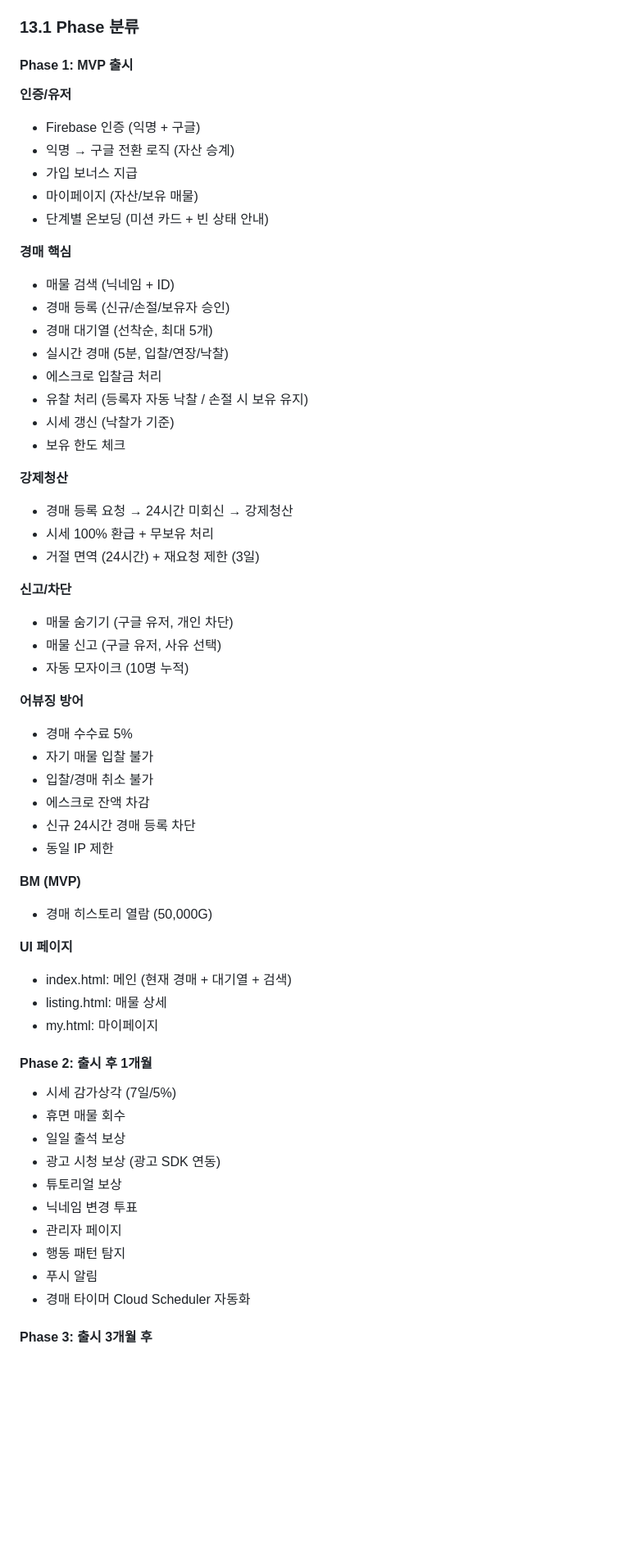
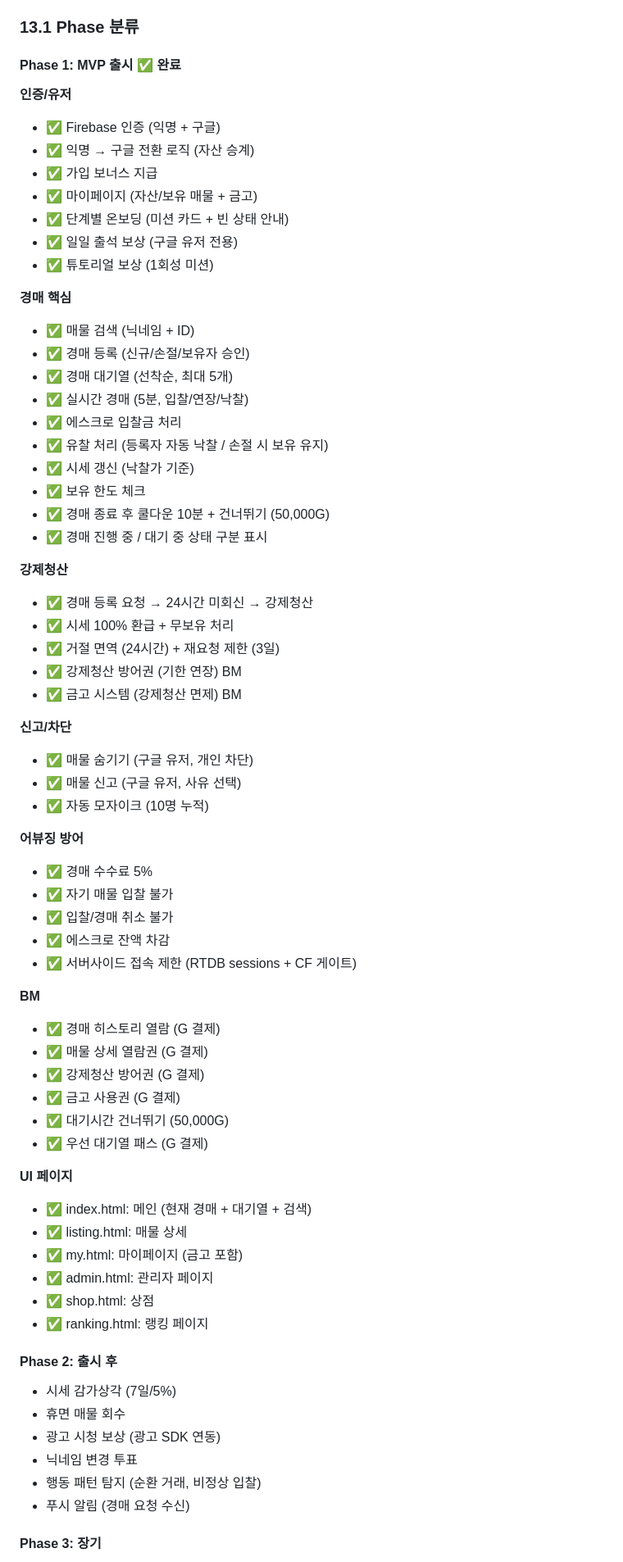
Before and after one commit to neezu-crypto/StreamAuction, a Markdown page: docs/DESIGN-v3.md, the part around one of its changes. Shown at 82% size. GitHub-like rendering; blank space fills up the shorter version.

```diff
--- a/docs/DESIGN-v3.md
+++ b/docs/DESIGN-v3.md
@@ -548,63 +596,72 @@ const isValidId = /^[a-zA-Z0-9]+$/.test(soopId);
 
 ### 13.1 Phase 분류
 
-#### Phase 1: MVP 출시
+#### Phase 1: MVP 출시 ✅ 완료
 
 **인증/유저**
-- Firebase 인증 (익명 + 구글)
-- 익명 → 구글 전환 로직 (자산 승계)
-- 가입 보너스 지급
-- 마이페이지 (자산/보유 매물)
-- 단계별 온보딩 (미션 카드 + 빈 상태 안내)
+- ✅ Firebase 인증 (익명 + 구글)
+- ✅ 익명 → 구글 전환 로직 (자산 승계)
+- ✅ 가입 보너스 지급
+- ✅ 마이페이지 (자산/보유 매물 + 금고)
+- ✅ 단계별 온보딩 (미션 카드 + 빈 상태 안내)
+- ✅ 일일 출석 보상 (구글 유저 전용)
+- ✅ 튜토리얼 보상 (1회성 미션)
 
 **경매 핵심**
-- 매물 검색 (닉네임 + ID)
-- 경매 등록 (신규/손절/보유자 승인)
-- 경매 대기열 (선착순, 최대 5개)
-- 실시간 경매 (5분, 입찰/연장/낙찰)
-- 에스크로 입찰금 처리
-- 유찰 처리 (등록자 자동 낙찰 / 손절 시 보유 유지)
-- 시세 갱신 (낙찰가 기준)
-- 보유 한도 체크
+- ✅ 매물 검색 (닉네임 + ID)
+- ✅ 경매 등록 (신규/손절/보유자 승인)
+- ✅ 경매 대기열 (선착순, 최대 5개)
+- ✅ 실시간 경매 (5분, 입찰/연장/낙찰)
+- ✅ 에스크로 입찰금 처리
+- ✅ 유찰 처리 (등록자 자동 낙찰 / 손절 시 보유 유지)
+- ✅ 시세 갱신 (낙찰가 기준)
+- ✅ 보유 한도 체크
+- ✅ 경매 종료 후 쿨다운 10분 + 건너뛰기 (50,000G)
+- ✅ 경매 진행 중 / 대기 중 상태 구분 표시
 
 **강제청산**
-- 경매 등록 요청 → 24시간 미회신 → 강제청산
-- 시세 100% 환급 + 무보유 처리
-- 거절 면역 (24시간) + 재요청 제한 (3일)
+- ✅ 경매 등록 요청 → 24시간 미회신 → 강제청산
+- ✅ 시세 100% 환급 + 무보유 처리
+- ✅ 거절 면역 (24시간) + 재요청 제한 (3일)
+- ✅ 강제청산 방어권 (기한 연장) BM
+- ✅ 금고 시스템 (강제청산 면제) BM
 
 **신고/차단**
-- 매물 숨기기 (구글 유저, 개인 차단)
-- 매물 신고 (구글 유저, 사유 선택)
-- 자동 모자이크 (10명 누적)
+- ✅ 매물 숨기기 (구글 유저, 개인 차단)
+- ✅ 매물 신고 (구글 유저, 사유 선택)
+- ✅ 자동 모자이크 (10명 누적)
 
 **어뷰징 방어**
-- 경매 수수료 5%
-- 자기 매물 입찰 불가
-- 입찰/경매 취소 불가
-- 에스크로 잔액 차감
-- 신규 24시간 경매 등록 차단
-- 동일 IP 제한
+- ✅ 경매 수수료 5%
+- ✅ 자기 매물 입찰 불가
+- ✅ 입찰/경매 취소 불가
+- ✅ 에스크로 잔액 차감
+- ✅ 서버사이드 접속 제한 (RTDB sessions + CF 게이트)
 
-**BM (MVP)**
-- 경매 히스토리 열람 (50,000G)
+**BM**
+- ✅ 경매 히스토리 열람 (G 결제)
+- ✅ 매물 상세 열람권 (G 결제)
+- ✅ 강제청산 방어권 (G 결제)
+- ✅ 금고 사용권 (G 결제)
+- ✅ 대기시간 건너뛰기 (50,000G)
+- ✅ 우선 대기열 패스 (G 결제)
 
 **UI 페이지**
-- index.html: 메인 (현재 경매 + 대기열 + 검색)
-- listing.html: 매물 상세
-- my.html: 마이페이지
+- ✅ index.html: 메인 (현재 경매 + 대기열 + 검색)
+- ✅ listing.html: 매물 상세
+- ✅ my.html: 마이페이지 (금고 포함)
+- ✅ admin.html: 관리자 페이지
+- ✅ shop.html: 상점
+- ✅ ranking.html: 랭킹 페이지
 
-#### Phase 2: 출시 후 1개월
+#### Phase 2: 출시 후
 
 - 시세 감가상각 (7일/5%)
 - 휴면 매물 회수
-- 일일 출석 보상
 - 광고 시청 보상 (광고 SDK 연동)
-- 튜토리얼 보상
 - 닉네임 변경 투표
-- 관리자 페이지
-- 행동 패턴 탐지
-- 푸시 알림
-- 경매 타이머 Cloud Scheduler 자동화
+- 행동 패턴 탐지 (순환 거래, 비정상 입찰)
+- 푸시 알림 (경매 요청 수신)
 
-#### Phase 3: 출시 3개월 후
+#### Phase 3: 장기
 
```
Also changed, not shown: other parts of docs/DESIGN-v3.md (+142 -62 lines).
